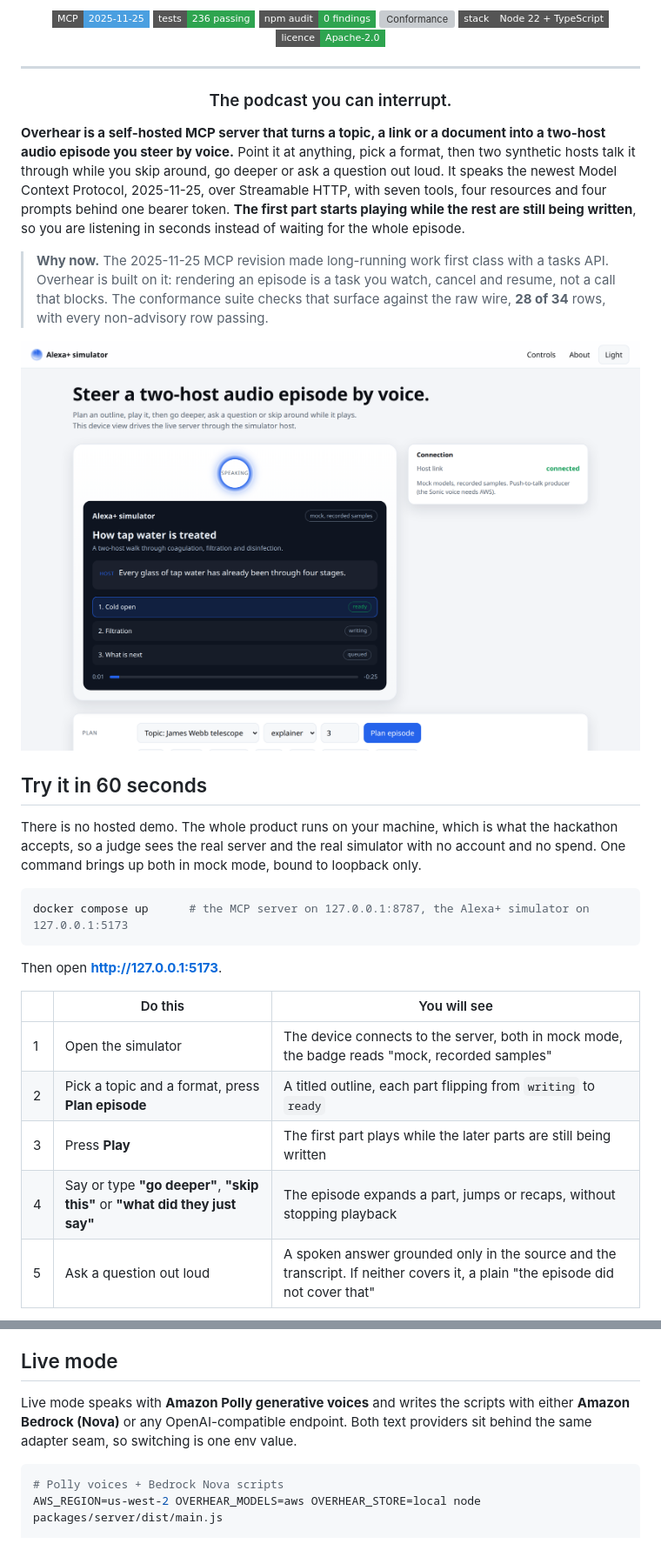
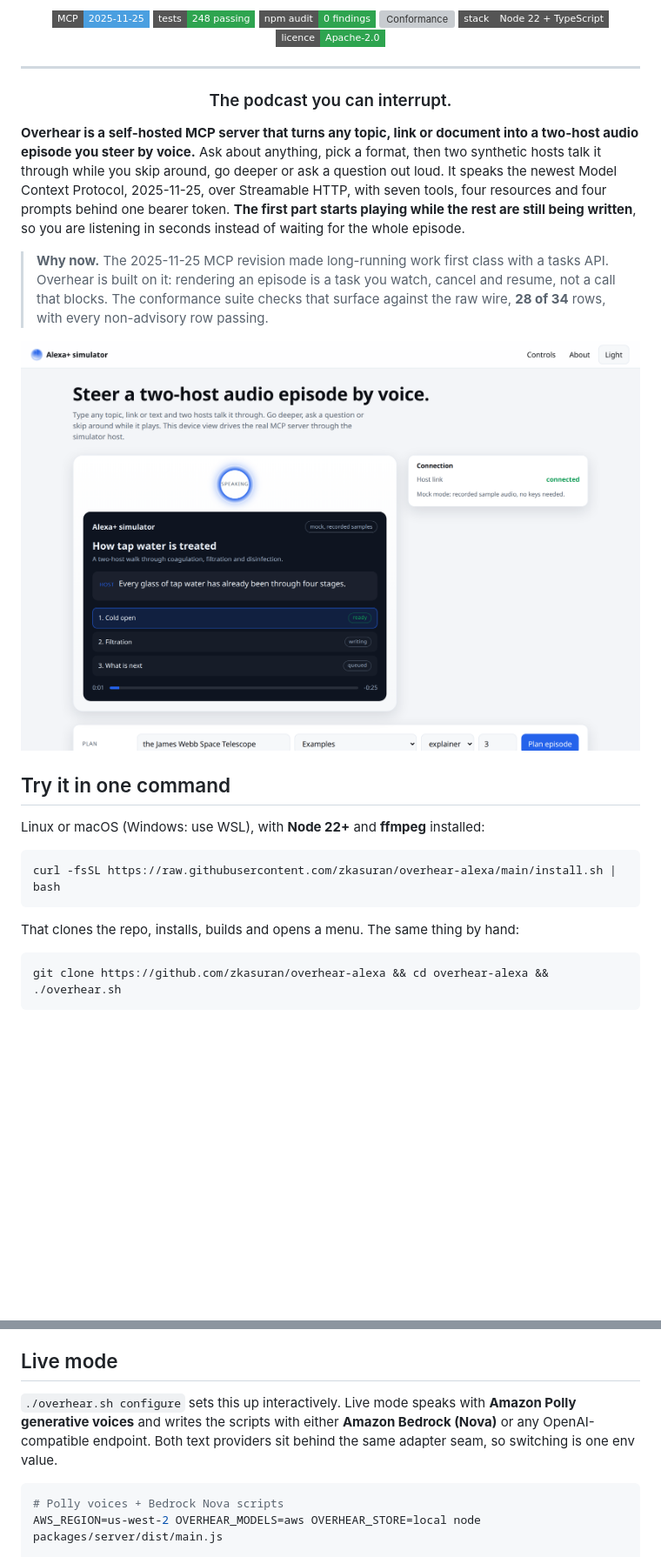
Before and after one commit to zkasuran/overhear-alexa, a Markdown page: README.md, 2 parts joined by grey strips. Shown at 87% size. Drawn GitHub-style; pictures changed too: docs/assets/screens/sim-light-1360.png; badges without logos; blank space fills up the shorter version; grey boxes are pictures that could not be loaded.

````diff
--- a/README.md
+++ b/README.md
@@ -18,7 +22,7 @@
 
 <p align="center">
   <img alt="MCP protocol 2025-11-25" src="https://img.shields.io/badge/MCP-2025--11--25-4a9fe0?style=flat-square">
-  <img alt="Tests" src="https://img.shields.io/badge/tests-236%20passing-2ea44f?style=flat-square">
+  <img alt="Tests" src="https://img.shields.io/badge/tests-248%20passing-2ea44f?style=flat-square">
   <img alt="npm audit" src="https://img.shields.io/badge/npm%20audit-0%20findings-2ea44f?style=flat-square">
   <img alt="Conformance" src="https://img.shields.io/badge/conformance-28%2F34-2ea44f?style=flat-square">
   <img alt="Stack" src="https://img.shields.io/badge/stack-Node%2022%20%2B%20TypeScript-555?style=flat-square">
@@ -29,7 +33,7 @@
 
 <h3 align="center">The podcast you can interrupt.</h3>
 
-**Overhear is a self-hosted MCP server that turns a topic, a link or a document into a two-host audio episode you steer by voice.** Point it at anything, pick a format, then two synthetic hosts talk it through while you skip around, go deeper or ask a question out loud. It speaks the newest Model Context Protocol, 2025-11-25, over Streamable HTTP, with seven tools, four resources and four prompts behind one bearer token. **The first part starts playing while the rest are still being written**, so you are listening in seconds instead of waiting for the whole episode.
+**Overhear is a self-hosted MCP server that turns any topic, link or document into a two-host audio episode you steer by voice.** Ask about anything, pick a format, then two synthetic hosts talk it through while you skip around, go deeper or ask a question out loud. It speaks the newest Model Context Protocol, 2025-11-25, over Streamable HTTP, with seven tools, four resources and four prompts behind one bearer token. **The first part starts playing while the rest are still being written**, so you are listening in seconds instead of waiting for the whole episode.
 
 > **Why now.** The 2025-11-25 MCP revision made long-running work first class with a tasks API. Overhear is built on it: rendering an episode is a task you watch, cancel and resume, not a call that blocks. The conformance suite checks that surface against the raw wire, **28 of 34** rows, with every non-advisory row passing.
 
@@ -40,21 +44,17 @@
   </picture>
 </p>
 
-## Try it in 60 seconds
+## Try it in one command
 
-There is no hosted demo. The whole product runs on your machine, which is what the hackathon accepts, so a judge sees the real server and the real simulator with no account and no spend. One command brings up both in mock mode, bound to loopback only.
+Linux or macOS (Windows: use WSL), with **Node 22+** and **ffmpeg** installed:
 
 ```bash
-docker compose up      # the MCP server on 127.0.0.1:8787, the Alexa+ simulator on 127.0.0.1:5173
+curl -fsSL https://raw.githubusercontent.com/zkasuran/overhear-alexa/main/install.sh | bash
 ```
 
-Then open **http://127.0.0.1:5173**.
+That clones the repo, installs, builds and opens a menu. The same thing by hand:
 
-|     | Do this                                                                      | You will see                                                                                                                   |
-| --- | ---------------------------------------------------------------------------- | ------------------------------------------------------------------------------------------------------------------------------ |
-| 1   | Open the simulator                                                           | The device connects to the server, both in mock mode, the badge reads "mock, recorded samples"                                 |
-| 2   | Pick a topic and a format, press **Plan episode**                            | A titled outline, each part flipping from `writing` to `ready`                                                                 |
-| 3   | Press **Play**                                                               | The first part plays while the later parts are still being written                                                             |
-| 4   | Say or type **"go deeper"**, **"skip this"** or **"what did they just say"** | The episode expands a part, jumps or recaps, without stopping playback                                                         |
-| 5   | Ask a question out loud                                                      | A spoken answer grounded only in the source and the transcript. If neither covers it, a plain "the episode did not cover that" |
+```bash
+git clone https://github.com/zkasuran/overhear-alexa && cd overhear-alexa && ./overhear.sh
+```
 
@@ -212,7 +231,7 @@ Open **http://127.0.0.1:5173**. The server binds loopback only unless `OVERHEAR_
 
 ## Live mode
 
-Live mode speaks with **Amazon Polly generative voices** and writes the scripts with either **Amazon Bedrock (Nova)** or any OpenAI-compatible endpoint. Both text providers sit behind the same adapter seam, so switching is one env value.
+`./overhear.sh configure` sets this up interactively. Live mode speaks with **Amazon Polly generative voices** and writes the scripts with either **Amazon Bedrock (Nova)** or any OpenAI-compatible endpoint. Both text providers sit behind the same adapter seam, so switching is one env value.
 
 ```bash
 # Polly voices + Bedrock Nova scripts
````
Also changed, not shown: other parts of README.md (+55 -26 lines), docs/assets/screens/sim-dark-1360.png, docs/assets/screens/sim-dark-390.png, docs/assets/screens/sim-light-390.png, 1 other file.
